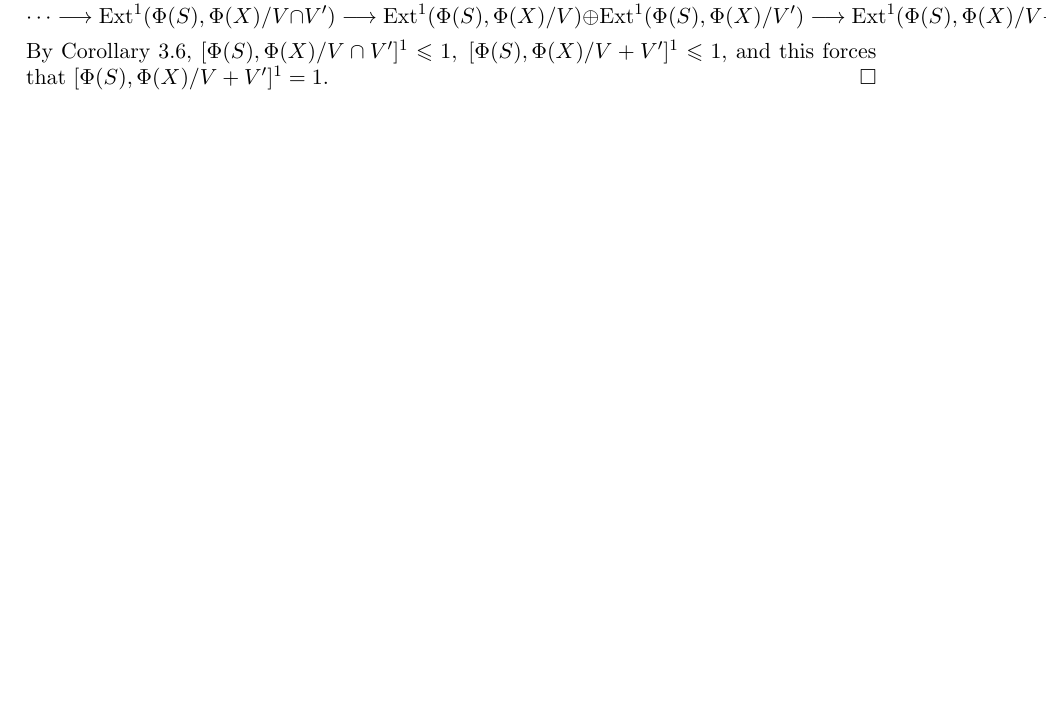
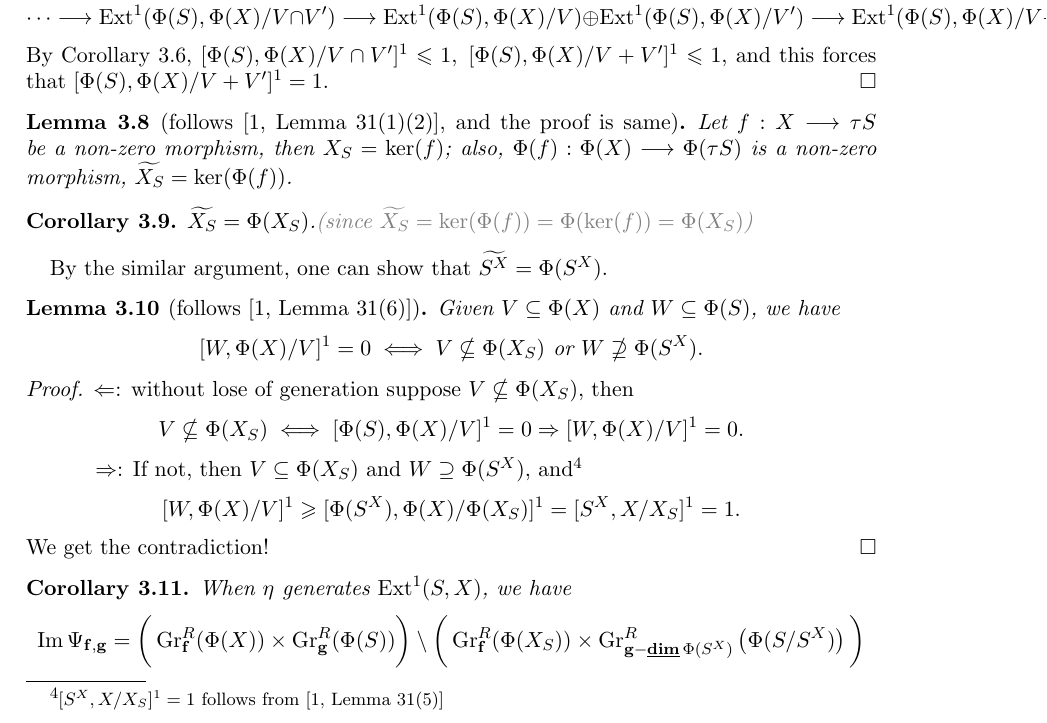
Before and after one commit to ramified/affine-pavings-of-flag-quiver-varieties, a LaTeX paper (affinepaving.tex): part of page 5 of 5 before the commit and part of page 5 of 6 after it, cut so that both start at the same text, the shorter picture padded with empty space. Compiled offline with pdfLaTeX.

Commit message:
finish description of $\Img \Psi$

```diff
--- a/affinepaving.tex
+++ b/affinepaving.tex
@@ -312,7 +312,30 @@ we get the LES
 $$\cdots\longrightarrow \Ext^1(\Phi(S),\Phi(X)/V\cap V') \longrightarrow \Ext^1(\Phi(S),\Phi(X)/V) \oplus \Ext^1(\Phi(S),\Phi(X)/V') \longrightarrow \Ext^1(\Phi(S),\Phi(X)/V+V') \longrightarrow\cdots$$
 By Corollary \ref{cor:0or1}, $[\Phi(S),\Phi(X)/V\cap V']^1\leqslant 1, \; [\Phi(S),\Phi(X)/V+V']^1\leqslant 1$, and this forces that $[\Phi(S),\Phi(X)/V+V']^1= 1$.
 \end{proof}
+\begin{lemma}[follows {\cite[Lemma 31(1)(2)]{irelli2019cell}}, and the proof is same]
 
+Let $f:X \longrightarrow \tau S$ be a non-zero morphism, then $X_S=\ker (f)$; also, $\Phi(f): \Phi(X) \longrightarrow \Phi(\tau S)$ is a non-zero morphism, $\widetilde{X_S}=\ker (\Phi(f))$.
+\end{lemma}
+\begin{corollary}
+	$\widetilde{X_S}=\Phi(X_S)$.\textcolor{gray}{(since $\widetilde{X_S}=\ker (\Phi(f))=\Phi(\ker(f))=\Phi(X_S)$)}
+\end{corollary}
+By the similar argument, one can show that $\widetilde{S^X}=\Phi(S^X)$.
+\begin{lemma}[follows {\cite[Lemma 31(6)]{irelli2019cell}}]
+Given $V \subseteq \Phi(X)$ and $W \subseteq \Phi(S)$, we have
+$$[W,\Phi(X)/V]^1=0 \iff V \nsubseteq \Phi(X_S) \text{ or }W \nsupseteq \Phi(S^X).$$
+\end{lemma}
+\begin{proof}
+$\Leftarrow$: without lose of generation suppose $V \nsubseteq \Phi(X_S)$, then
+$$V \nsubseteq \Phi(X_S) \iff [\Phi(S),\Phi(X)/V ]^1=0 \Rightarrow  [W,\Phi(X)/V ]^1=0.$$
+
+\hspace{0.8cm}$\Rightarrow$: If not, then $V \subseteq \Phi(X_S) \text{ and }W \supseteq \Phi(S^X)$, and\footnote{$[S^X,X/X_S]^1=1$ follows from \cite[Lemma 31(5)]{irelli2019cell}}
+$$[W,\Phi(X)/V]^1 \geqslant [\Phi(S^X),\Phi(X)/\Phi(X_S)]^1 =[S^X,X/X_S]^1=1.$$
+We get the contradiction!
+\end{proof}
+\begin{corollary}
+When $\eta$ generates $\Ext^1(S,X)$, we have
+	$$\Img \Psi_{\dimvec{f},\dimvec{g}} = \bigg(\Grr_{\dimvec{f}}(\Phi(X)) \times \Grr_{\dimvec{g}}(\Phi(S)) \bigg) \setminus \bigg(\Grr_{\dimvec{f}}(\Phi(X_S)) \times \Grr_{\dimvec{g}-\dimv \Phi(S^X)}\left(\Phi(S/S^X)\right) \bigg)$$
+\end{corollary}
 %%%%%%%%%%%%%%%%%%%%%%%%%%%%%%%%%%%%%%%%%%%%%%%%%%%%%%%%%%%%%%%%%%%%%%%%%%
 
 \section{Application: Dynkin Case}
```
Also changed, not shown: affinepaving.pdf, affinepaving.tex (5 more changed lines), 4 other files.
